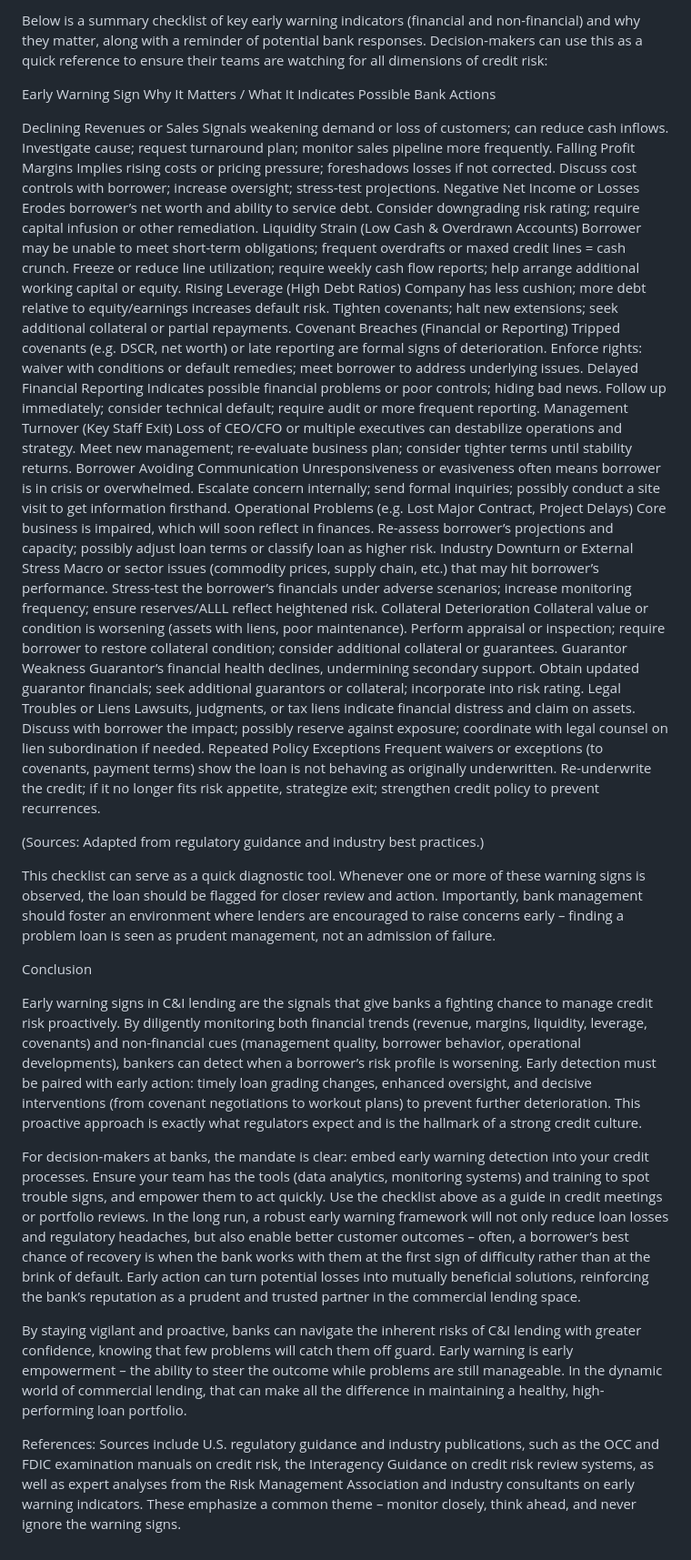
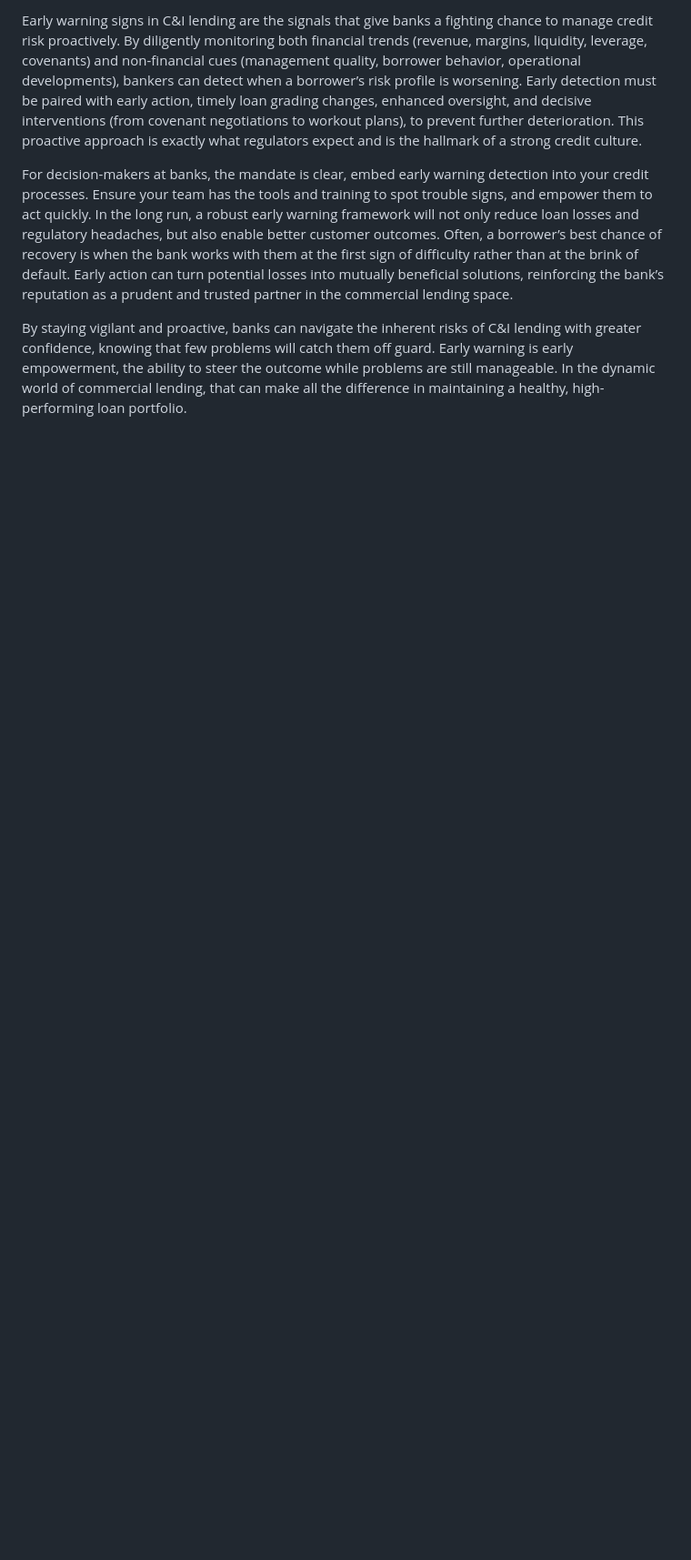
Before and after one commit to chaigney/Clear-Credit-insights, a Markdown page: articles/early-warning-signs-ci.md, the part around one of its changes. Shown at 91% size. GitHub-like rendering; blank space fills up the shorter version.

```diff
--- a/articles/early-warning-signs-ci.md
+++ b/articles/early-warning-signs-ci.md
@@ -109,35 +97,6 @@ Practical Checklist: Early Warning Signs and Responses
 
-Below is a summary checklist of key early warning indicators (financial and non-financial) and why they matter, along with a reminder of potential bank responses. Decision-makers can use this as a quick reference to ensure their teams are watching for all dimensions of credit risk:
+Early warning signs in C&I lending are the signals that give banks a fighting chance to manage credit risk proactively. By diligently monitoring both financial trends (revenue, margins, liquidity, leverage, covenants) and non-financial cues (management quality, borrower behavior, operational developments), bankers can detect when a borrower’s risk profile is worsening. Early detection must be paired with early action, timely loan grading changes, enhanced oversight, and decisive interventions (from covenant negotiations to workout plans), to prevent further deterioration. This proactive approach is exactly what regulators expect and is the hallmark of a strong credit culture.
 
-Early Warning Sign	Why It Matters / What It Indicates	Possible Bank Actions
+For decision-makers at banks, the mandate is clear, embed early warning detection into your credit processes. Ensure your team has the tools and training to spot trouble signs, and empower them to act quickly. In the long run, a robust early warning framework will not only reduce loan losses and regulatory headaches, but also enable better customer outcomes. Often, a borrower’s best chance of recovery is when the bank works with them at the first sign of difficulty rather than at the brink of default. Early action can turn potential losses into mutually beneficial solutions, reinforcing the bank’s reputation as a prudent and trusted partner in the commercial lending space.
 
-Declining Revenues or Sales	Signals weakening demand or loss of customers; can reduce cash inflows.	Investigate cause; request turnaround plan; monitor sales pipeline more frequently.
-Falling Profit Margins	Implies rising costs or pricing pressure; foreshadows losses if not corrected.	Discuss cost controls with borrower; increase oversight; stress-test projections.
-Negative Net Income or Losses	Erodes borrower’s net worth and ability to service debt.	Consider downgrading risk rating; require capital infusion or other remediation.
-Liquidity Strain (Low Cash & Overdrawn Accounts)	Borrower may be unable to meet short-term obligations; frequent overdrafts or maxed credit lines = cash crunch.	Freeze or reduce line utilization; require weekly cash flow reports; help arrange additional working capital or equity.
-Rising Leverage (High Debt Ratios)	Company has less cushion; more debt relative to equity/earnings increases default risk.	Tighten covenants; halt new extensions; seek additional collateral or partial repayments.
-Covenant Breaches (Financial or Reporting)	Tripped covenants (e.g. DSCR, net worth) or late reporting are formal signs of deterioration.	Enforce rights: waiver with conditions or default remedies; meet borrower to address underlying issues.
-Delayed Financial Reporting	Indicates possible financial problems or poor controls; hiding bad news.	Follow up immediately; consider technical default; require audit or more frequent reporting.
-Management Turnover (Key Staff Exit)	Loss of CEO/CFO or multiple executives can destabilize operations and strategy.	Meet new management; re-evaluate business plan; consider tighter terms until stability returns.
-Borrower Avoiding Communication	Unresponsiveness or evasiveness often means borrower is in crisis or overwhelmed.	Escalate concern internally; send formal inquiries; possibly conduct a site visit to get information firsthand.
-Operational Problems (e.g. Lost Major Contract, Project Delays)	Core business is impaired, which will soon reflect in finances.	Re-assess borrower’s projections and capacity; possibly adjust loan terms or classify loan as higher risk.
-Industry Downturn or External Stress	Macro or sector issues (commodity prices, supply chain, etc.) that may hit borrower’s performance.	Stress-test the borrower’s financials under adverse scenarios; increase monitoring frequency; ensure reserves/ALLL reflect heightened risk.
-Collateral Deterioration	Collateral value or condition is worsening (assets with liens, poor maintenance).	Perform appraisal or inspection; require borrower to restore collateral condition; consider additional collateral or guarantees.
-Guarantor Weakness	Guarantor’s financial health declines, undermining secondary support.	Obtain updated guarantor financials; seek additional guarantors or collateral; incorporate into risk rating.
-Legal Troubles or Liens	Lawsuits, judgments, or tax liens indicate financial distress and claim on assets.	Discuss with borrower the impact; possibly reserve against exposure; coordinate with legal counsel on lien subordination if needed.
-Repeated Policy Exceptions	Frequent waivers or exceptions (to covenants, payment terms) show the loan is not behaving as originally underwritten.	Re-underwrite the credit; if it no longer fits risk appetite, strategize exit; strengthen credit policy to prevent recurrences.
-
-
-(Sources: Adapted from regulatory guidance and industry best practices.)
-
-This checklist can serve as a quick diagnostic tool. Whenever one or more of these warning signs is observed, the loan should be flagged for closer review and action. Importantly, bank management should foster an environment where lenders are encouraged to raise concerns early – finding a problem loan is seen as prudent management, not an admission of failure.
-
-Conclusion
-
-Early warning signs in C&I lending are the signals that give banks a fighting chance to manage credit risk proactively. By diligently monitoring both financial trends (revenue, margins, liquidity, leverage, covenants) and non-financial cues (management quality, borrower behavior, operational developments), bankers can detect when a borrower’s risk profile is worsening. Early detection must be paired with early action: timely loan grading changes, enhanced oversight, and decisive interventions (from covenant negotiations to workout plans) to prevent further deterioration. This proactive approach is exactly what regulators expect and is the hallmark of a strong credit culture.
-
-For decision-makers at banks, the mandate is clear: embed early warning detection into your credit processes. Ensure your team has the tools (data analytics, monitoring systems) and training to spot trouble signs, and empower them to act quickly. Use the checklist above as a guide in credit meetings or portfolio reviews. In the long run, a robust early warning framework will not only reduce loan losses and regulatory headaches, but also enable better customer outcomes – often, a borrower’s best chance of recovery is when the bank works with them at the first sign of difficulty rather than at the brink of default. Early action can turn potential losses into mutually beneficial solutions, reinforcing the bank’s reputation as a prudent and trusted partner in the commercial lending space.
-
-By staying vigilant and proactive, banks can navigate the inherent risks of C&I lending with greater confidence, knowing that few problems will catch them off guard. Early warning is early empowerment – the ability to steer the outcome while problems are still manageable. In the dynamic world of commercial lending, that can make all the difference in maintaining a healthy, high-performing loan portfolio.
-
-References: Sources include U.S. regulatory guidance and industry publications, such as the OCC and FDIC examination manuals on credit risk, the Interagency Guidance on credit risk review systems, as well as expert analyses from the Risk Management Association and industry consultants on early warning indicators. These emphasize a common theme – monitor closely, think ahead, and never ignore the warning signs.
+By staying vigilant and proactive, banks can navigate the inherent risks of C&I lending with greater confidence, knowing that few problems will catch them off guard. Early warning is early empowerment, the ability to steer the outcome while problems are still manageable. In the dynamic world of commercial lending, that can make all the difference in maintaining a healthy, high-performing loan portfolio.
```
Also changed, not shown: other parts of articles/early-warning-signs-ci.md (+37 -49 lines).
